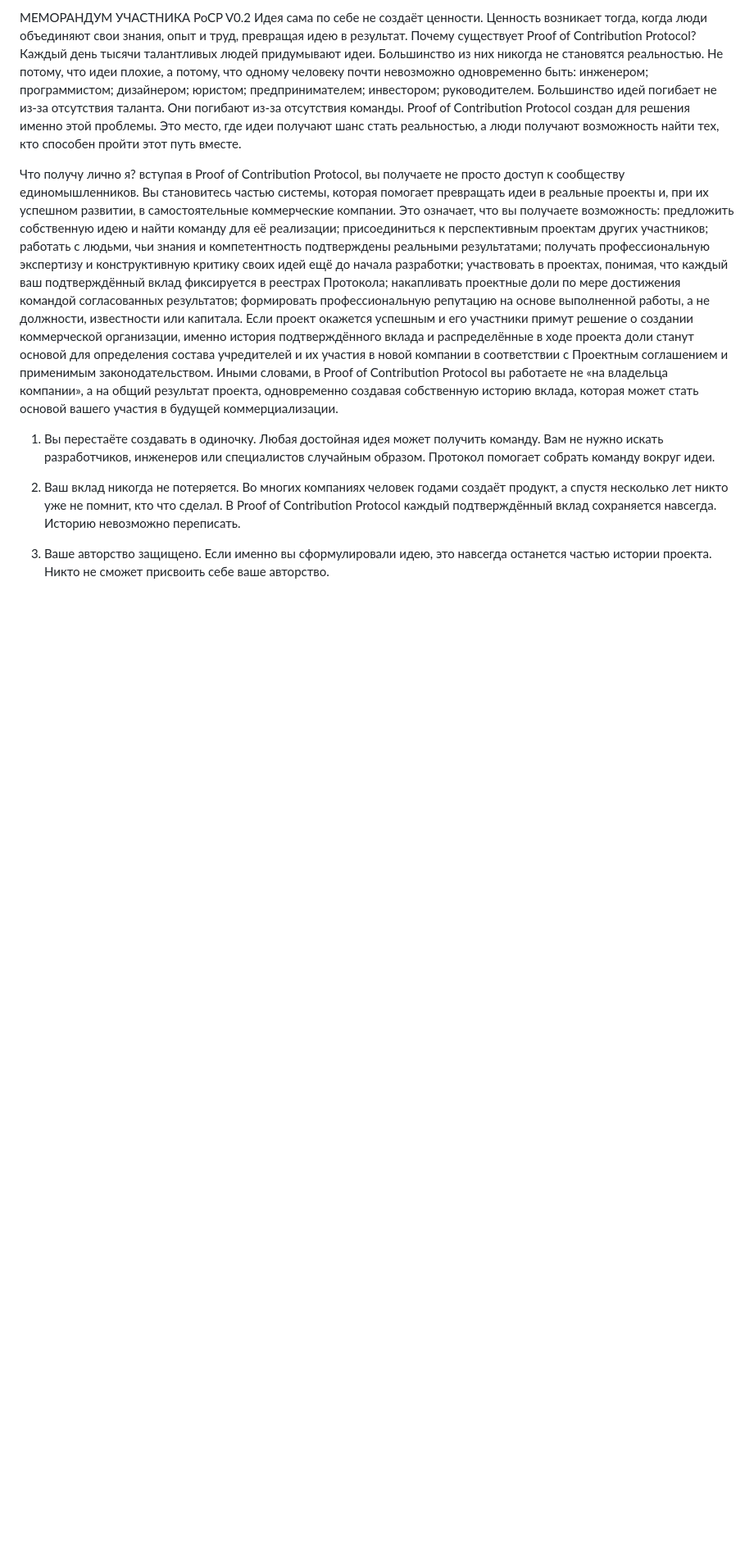
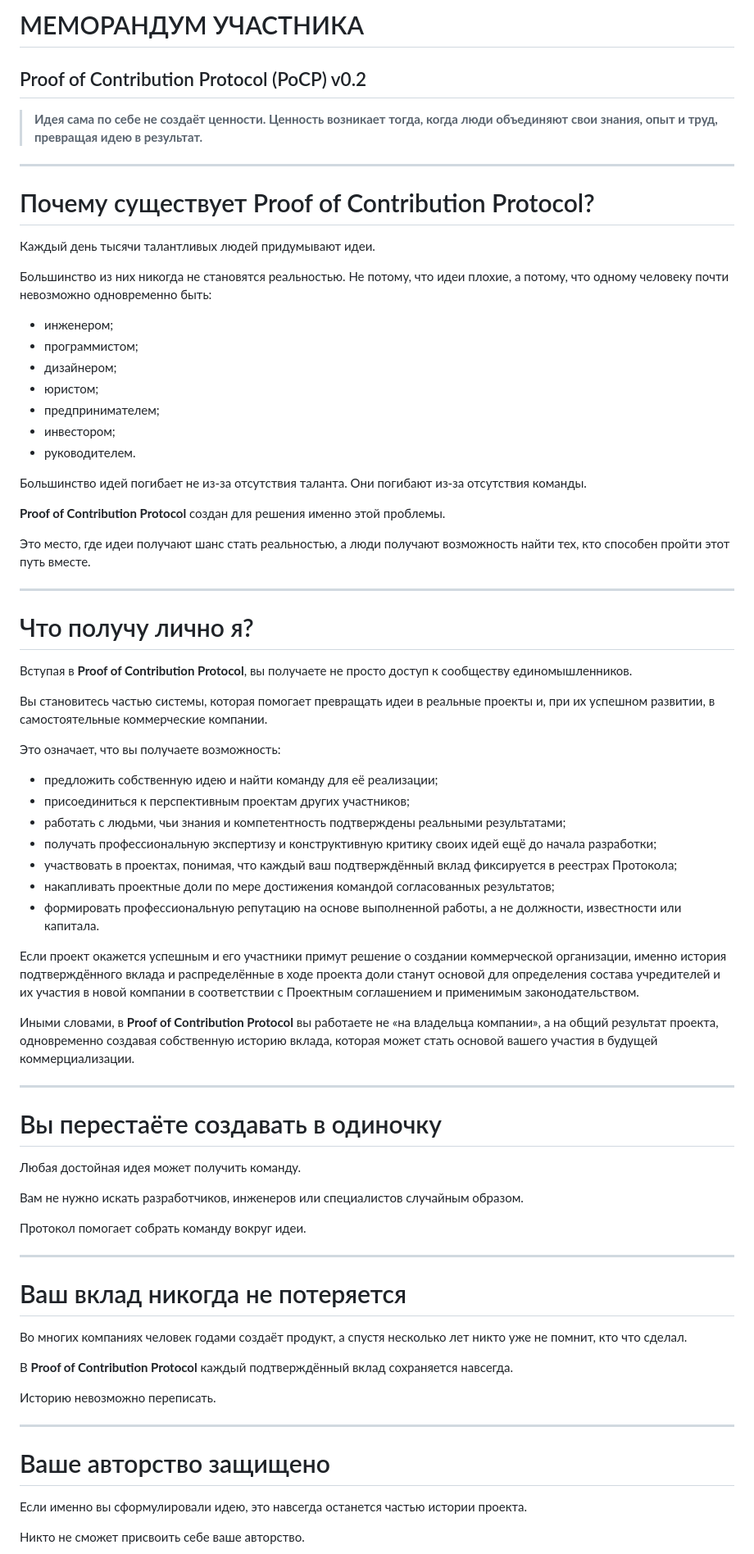
Before and after one commit to konstantinkud/protocol_docs, a Markdown page: docs/introduction.md, the part around one of its changes. Shown at 82% size. GitHub-like rendering; blank space fills up the shorter version.

```diff
--- a/docs/introduction.md
+++ b/docs/introduction.md
@@ -1,45 +1,77 @@
-МЕМОРАНДУМ УЧАСТНИКА PoCP V0.2
-Идея сама по себе не создаёт ценности. Ценность возникает тогда, когда люди объединяют свои знания, опыт и труд, превращая идею в результат.
-Почему существует Proof of Contribution Protocol?
+# МЕМОРАНДУМ УЧАСТНИКА
+## Proof of Contribution Protocol (PoCP) v0.2
+
+> **Идея сама по себе не создаёт ценности. Ценность возникает тогда, когда люди объединяют свои знания, опыт и труд, превращая идею в результат.**
+
+---
+
+# Почему существует Proof of Contribution Protocol?
+
 Каждый день тысячи талантливых людей придумывают идеи.
-Большинство из них никогда не становятся реальностью.
-Не потому, что идеи плохие, а потому, что одному человеку почти невозможно одновременно быть:
-инженером;
-программистом;
-дизайнером;
-юристом;
-предпринимателем;
-инвестором;
-руководителем.
-Большинство идей погибает не из-за отсутствия таланта.
-Они погибают из-за отсутствия команды.
-Proof of Contribution Protocol создан для решения именно этой проблемы.
+
+Большинство из них никогда не становятся реальностью. Не потому, что идеи плохие, а потому, что одному человеку почти невозможно одновременно быть:
+
+- инженером;
+- программистом;
+- дизайнером;
+- юристом;
+- предпринимателем;
+- инвестором;
+- руководителем.
+
+Большинство идей погибает не из-за отсутствия таланта. Они погибают из-за отсутствия команды.
+
+**Proof of Contribution Protocol** создан для решения именно этой проблемы.
+
 Это место, где идеи получают шанс стать реальностью, а люди получают возможность найти тех, кто способен пройти этот путь вместе.
 
-Что получу лично я?
-вступая в Proof of Contribution Protocol, вы получаете не просто доступ к сообществу единомышленников.
+---
+
+# Что получу лично я?
+
+Вступая в **Proof of Contribution Protocol**, вы получаете не просто доступ к сообществу единомышленников.
+
 Вы становитесь частью системы, которая помогает превращать идеи в реальные проекты и, при их успешном развитии, в самостоятельные коммерческие компании.
+
 Это означает, что вы получаете возможность:
-предложить собственную идею и найти команду для её реализации;
-присоединиться к перспективным проектам других участников;
-работать с людьми, чьи знания и компетентность подтверждены реальными результатами;
-получать профессиональную экспертизу и конструктивную критику своих идей ещё до начала разработки;
-участвовать в проектах, понимая, что каждый ваш подтверждённый вклад фиксируется в реестрах Протокола;
-накапливать проектные доли по мере достижения командой согласованных результатов;
-формировать профессиональную репутацию на основе выполненной работы, а не должности, известности или капитала.
+
+- предложить собственную идею и найти команду для её реализации;
+- присоединиться к перспективным проектам других участников;
+- работать с людьми, чьи знания и компетентность подтверждены реальными результатами;
+- получать профессиональную экспертизу и конструктивную критику своих идей ещё до начала разработки;
+- участвовать в проектах, понимая, что каждый ваш подтверждённый вклад фиксируется в реестрах Протокола;
+- накапливать проектные доли по мере достижения командой согласованных результатов;
+- формировать профессиональную репутацию на основе выполненной работы, а не должности, известности или капитала.
+
 Если проект окажется успешным и его участники примут решение о создании коммерческой организации, именно история подтверждённого вклада и распределённые в ходе проекта доли станут основой для определения состава учредителей и их участия в новой компании в соответствии с Проектным соглашением и применимым законодательством.
-Иными словами, в Proof of Contribution Protocol вы работаете не «на владельца компании», а на общий результат проекта, одновременно создавая собственную историю вклада, которая может стать основой вашего участия в будущей коммерциализации.
-1. Вы перестаёте создавать в одиночку.
+
+Иными словами, в **Proof of Contribution Protocol** вы работаете не «на владельца компании», а на общий результат проекта, одновременно создавая собственную историю вклада, которая может стать основой вашего участия в будущей коммерциализации.
+
+---
+
+# Вы перестаёте создавать в одиночку
+
 Любая достойная идея может получить команду.
+
 Вам не нужно искать разработчиков, инженеров или специалистов случайным образом.
+
 Протокол помогает собрать команду вокруг идеи.
 
-2. Ваш вклад никогда не потеряется.
+---
+
+# Ваш вклад никогда не потеряется
+
 Во многих компаниях человек годами создаёт продукт, а спустя несколько лет никто уже не помнит, кто что сделал.
-В Proof of Contribution Protocol каждый подтверждённый вклад сохраняется навсегда.
+
+В **Proof of Contribution Protocol** каждый подтверждённый вклад сохраняется навсегда.
+
 Историю невозможно переписать.
 
-3. Ваше авторство защищено.
+---
+
+# Ваше авторство защищено
+
 Если именно вы сформулировали идею, это навсегда останется частью истории проекта.
+
 Никто не сможет присвоить себе ваше авторство.
 
```
Also changed, not shown: other parts of docs/introduction.md (+100 -36 lines).
